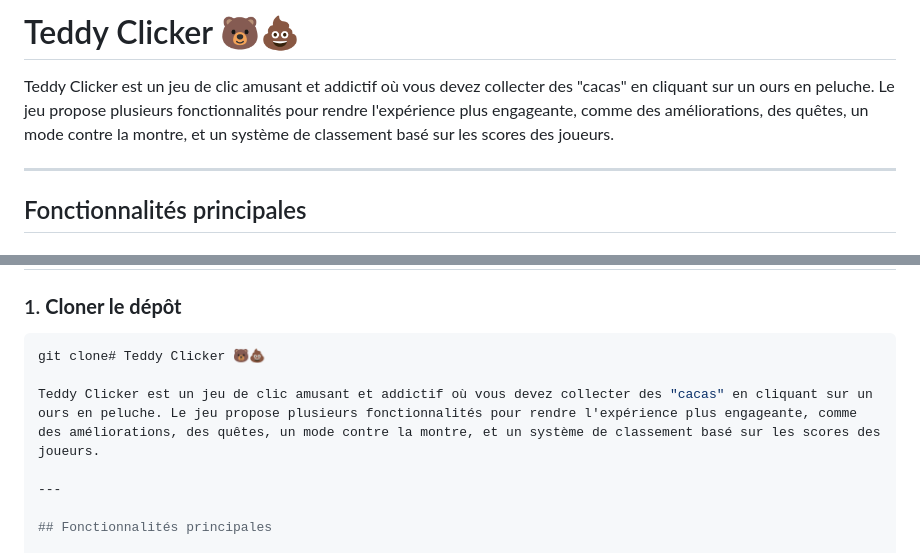
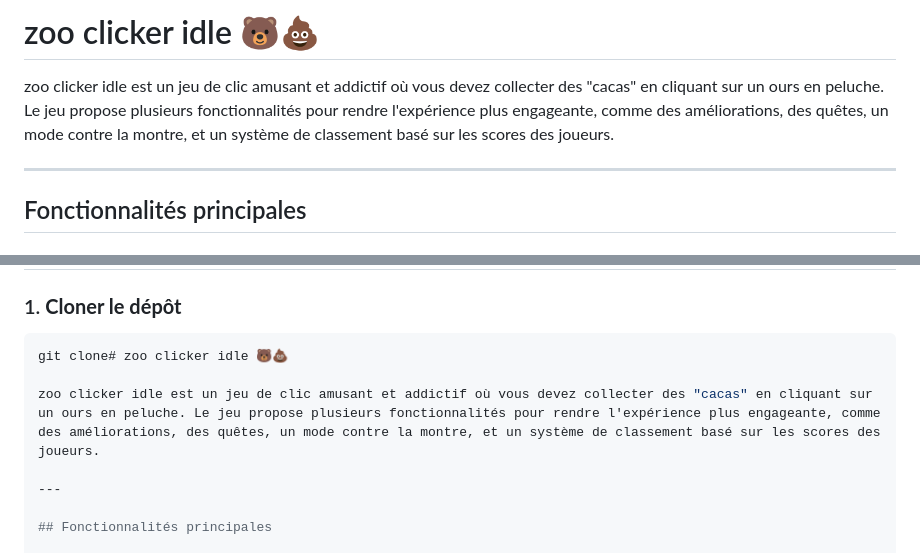
Before and after one commit to AlexGabrielC/Zoo_Clicker_Idle, a Markdown page: README.md, 2 parts joined by grey strips. Rendered like a GitHub page.

Commit message:
mis a jour readme

````diff
--- a/README.md
+++ b/README.md
@@ -1,6 +1,6 @@
-# Teddy Clicker 🐻💩
+# zoo clicker idle 🐻💩
 
-Teddy Clicker est un jeu de clic amusant et addictif où vous devez collecter des "cacas" en cliquant sur un ours en peluche. Le jeu propose plusieurs fonctionnalités pour rendre l'expérience plus engageante, comme des améliorations, des quêtes, un mode contre la montre, et un système de classement basé sur les scores des joueurs.
+zoo clicker idle est un jeu de clic amusant et addictif où vous devez collecter des "cacas" en cliquant sur un ours en peluche. Le jeu propose plusieurs fonctionnalités pour rendre l'expérience plus engageante, comme des améliorations, des quêtes, un mode contre la montre, et un système de classement basé sur les scores des joueurs.
 
 ---
 
@@ -45,9 +45,9 @@ Teddy Clicker est un jeu de clic amusant et addictif où vous devez collecter de
 
 ### 1. **Cloner le dépôt**
    ```bash
-   git clone# Teddy Clicker 🐻💩
+   git clone# zoo clicker idle 🐻💩
 
-Teddy Clicker est un jeu de clic amusant et addictif où vous devez collecter des "cacas" en cliquant sur un ours en peluche. Le jeu propose plusieurs fonctionnalités pour rendre l'expérience plus engageante, comme des améliorations, des quêtes, un mode contre la montre, et un système de classement basé sur les scores des joueurs.
+zoo clicker idle est un jeu de clic amusant et addictif où vous devez collecter des "cacas" en cliquant sur un ours en peluche. Le jeu propose plusieurs fonctionnalités pour rendre l'expérience plus engageante, comme des améliorations, des quêtes, un mode contre la montre, et un système de classement basé sur les scores des joueurs.
 
 ---
 
````
